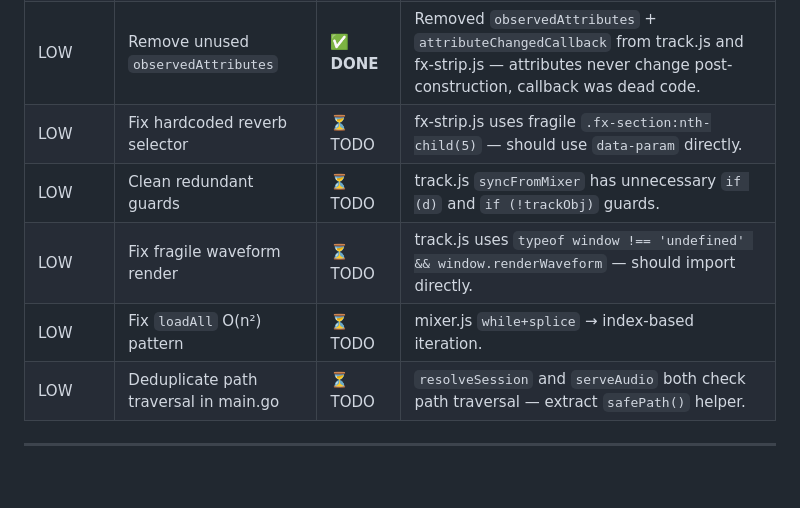
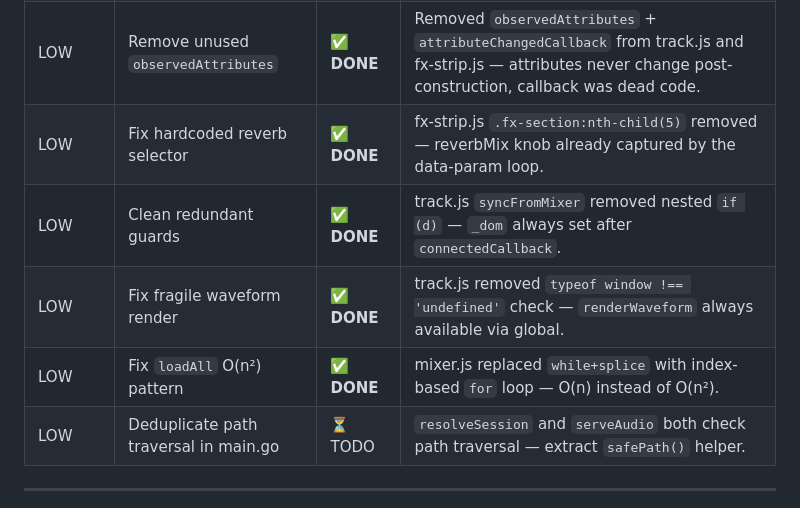
Before and after one commit to stevemurr/daw-here, a Markdown page: docs/audit.md, the part around the change. Rendered like a GitHub page; blank space fills up the shorter version.

Commit message:
refactor: clean up remaining audit findings
- Remove hardcoded reverb selector: fx-strip.js .fx-section:nth-child(5)
  replaced with data-param lookup (already captured by loop above)
- Clean redundant guards: track.js syncFromMixer removed nested 'if (d)'
  since _dom is always set after connectedCallback
- Fix fragile waveform render: track.js removed typeof window check —
  renderWaveform is always available via window from mixer.js global
- Fix loadAll O(n²): mixer.js replaced while+splice with index-based
  for loop — O(n) instead of O(n²) for array slicing

Verified: all 8 session page e2e tests pass, visual identity confirmed.

```diff
--- a/docs/audit.md
+++ b/docs/audit.md
@@ -100,10 +100,10 @@ Every interactive element tested via headless Chrome browser:
 | MEDIUM | Play/pause toggle dedup (player.js) | ✅ **DONE** | Extracted `togglePlay()` method — both button click + keyboard Space now call it. |
 | MEDIUM | Slider handler extraction (track.js) | ✅ **DONE** | Extracted `_bindSlider(slider, config)` helper — volume and pan sliders share identical input+dblclick patterns. |
 | LOW | Remove unused `observedAttributes` | ✅ **DONE** | Removed `observedAttributes` + `attributeChangedCallback` from track.js and fx-strip.js — attributes never change post-construction, callback was dead code. |
-| LOW | Fix hardcoded reverb selector | ⏳ TODO | fx-strip.js uses fragile `.fx-section:nth-child(5)` — should use `data-param` directly. |
-| LOW | Clean redundant guards | ⏳ TODO | track.js `syncFromMixer` has unnecessary `if (d)` and `if (!trackObj)` guards. |
-| LOW | Fix fragile waveform render | ⏳ TODO | track.js uses `typeof window !== 'undefined' && window.renderWaveform` — should import directly. |
-| LOW | Fix `loadAll` O(n²) pattern | ⏳ TODO | mixer.js `while+splice` → index-based iteration. |
+| LOW | Fix hardcoded reverb selector | ✅ **DONE** | fx-strip.js `.fx-section:nth-child(5)` removed — reverbMix knob already captured by the data-param loop. |
+| LOW | Clean redundant guards | ✅ **DONE** | track.js `syncFromMixer` removed nested `if (d)` — `_dom` always set after `connectedCallback`. |
+| LOW | Fix fragile waveform render | ✅ **DONE** | track.js removed `typeof window !== 'undefined'` check — `renderWaveform` always available via global. |
+| LOW | Fix `loadAll` O(n²) pattern | ✅ **DONE** | mixer.js replaced `while+splice` with index-based `for` loop — O(n) instead of O(n²). |
 | LOW | Deduplicate path traversal in main.go | ⏳ TODO | `resolveSession` and `serveAudio` both check path traversal — extract `safePath()` helper. |
 
 ---
```
